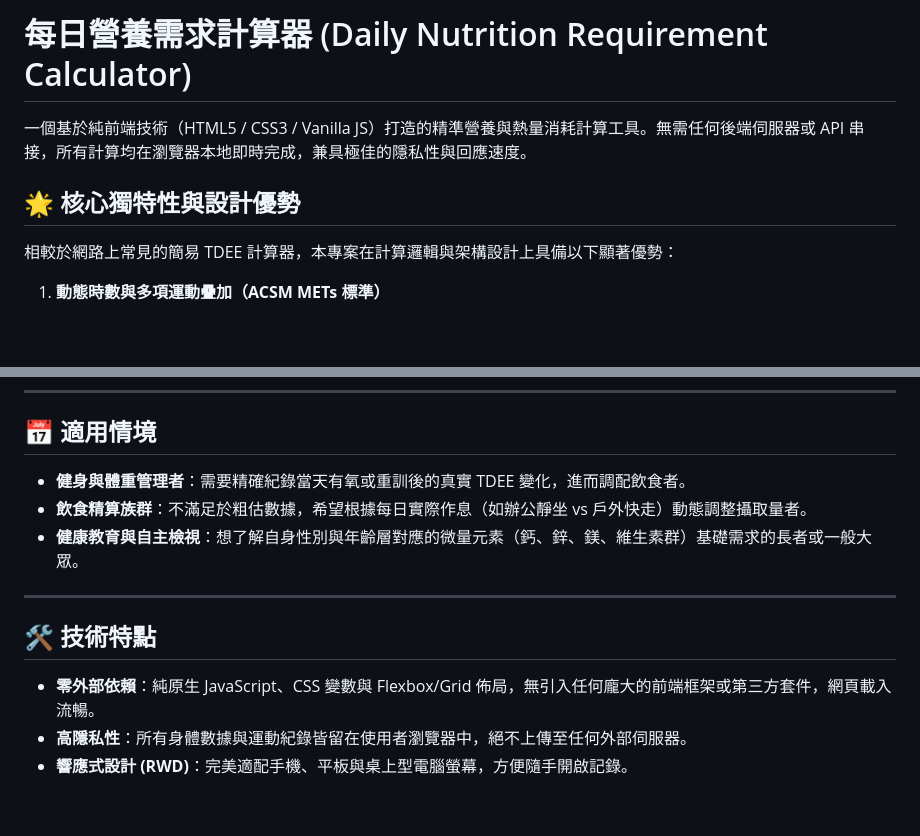
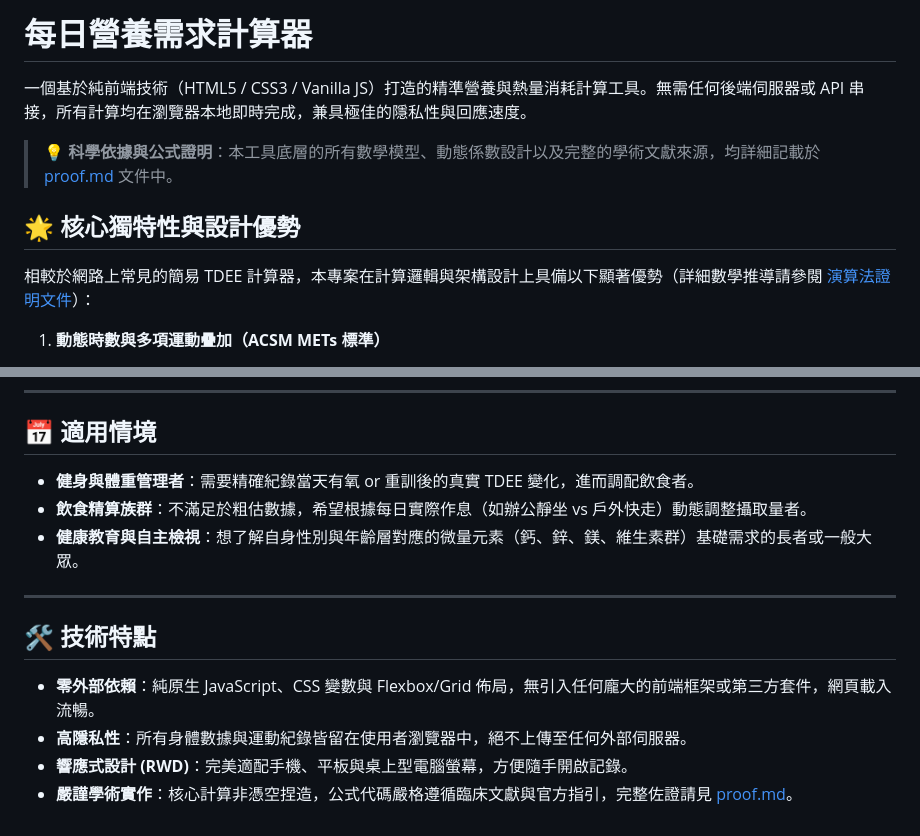
Before and after one commit to RyanChen0311/nutrition-calculator, a Markdown page: README.md, 2 parts joined by grey strips. Rendered like a GitHub page; blank space fills up the shorter version.

Commit message:
docs: 在 README 中加入指向 proof.md 的科學依據導流連結

```diff
--- a/README.md
+++ b/README.md
@@ -1,10 +1,12 @@
-# 每日營養需求計算器 (Daily Nutrition Requirement Calculator)
+# 每日營養需求計算器
 
 一個基於純前端技術（HTML5 / CSS3 / Vanilla JS）打造的精準營養與熱量消耗計算工具。無需任何後端伺服器或 API 串接，所有計算均在瀏覽器本地即時完成，兼具極佳的隱私性與回應速度。
 
+> 💡 **科學依據與公式證明**：本工具底層的所有數學模型、動態係數設計以及完整的學術文獻來源，均詳細記載於 [proof.md](./proof.md) 文件中。
+
 ## 🌟 核心獨特性與設計優勢
 
-相較於網路上常見的簡易 TDEE 計算器，本專案在計算邏輯與架構設計上具備以下顯著優勢：
+相較於網路上常見的簡易 TDEE 計算器，本專案在計算邏輯與架構設計上具備以下顯著優勢（詳細數學推導請參閱 [演算法證明文件](./proof.md)）：
 
 1. **動態時數與多項運動疊加（ACSM METs 標準）**
    * **一般計算器：** 通常僅能選擇模糊的活動量區間（如：輕度、中度、重度），無法精確反映當天的真實活動。
@@ -27,7 +29,7 @@
 
 ## 📅 適用情境
 
-* **健身與體重管理者**：需要精確紀錄當天有氧或重訓後的真實 TDEE 變化，進而調配飲食者。
+* **健身與體重管理者**：需要精確紀錄當天有氧 or 重訓後的真實 TDEE 變化，進而調配飲食者。
 * **飲食精算族群**：不滿足於粗估數據，希望根據每日實際作息（如辦公靜坐 vs 戶外快走）動態調整攝取量者。
 * **健康教育與自主檢視**：想了解自身性別與年齡層對應的微量元素（鈣、鋅、鎂、維生素群）基礎需求的長者或一般大眾。
 
@@ -38,3 +40,4 @@
 * **零外部依賴**：純原生 JavaScript、CSS 變數與 Flexbox/Grid 佈局，無引入任何龐大的前端框架或第三方套件，網頁載入流暢。
 * **高隱私性**：所有身體數據與運動紀錄皆留在使用者瀏覽器中，絕不上傳至任何外部伺服器。
 * **響應式設計 (RWD)**：完美適配手機、平板與桌上型電腦螢幕，方便隨手開啟記錄。
+* **嚴謹學術實作**：核心計算非憑空捏造，公式代碼嚴格遵循臨床文獻與官方指引，完整佐證請見 [proof.md](./proof.md)。
```
